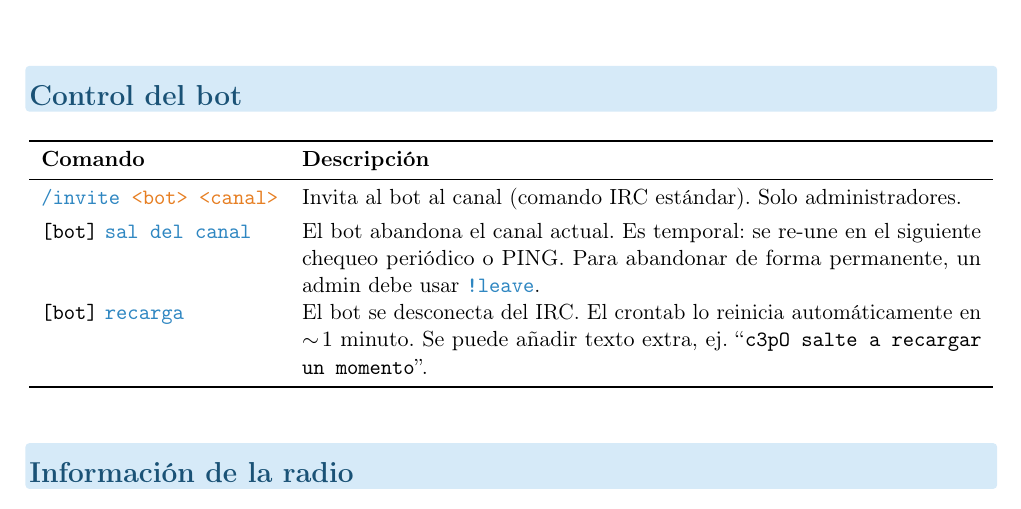
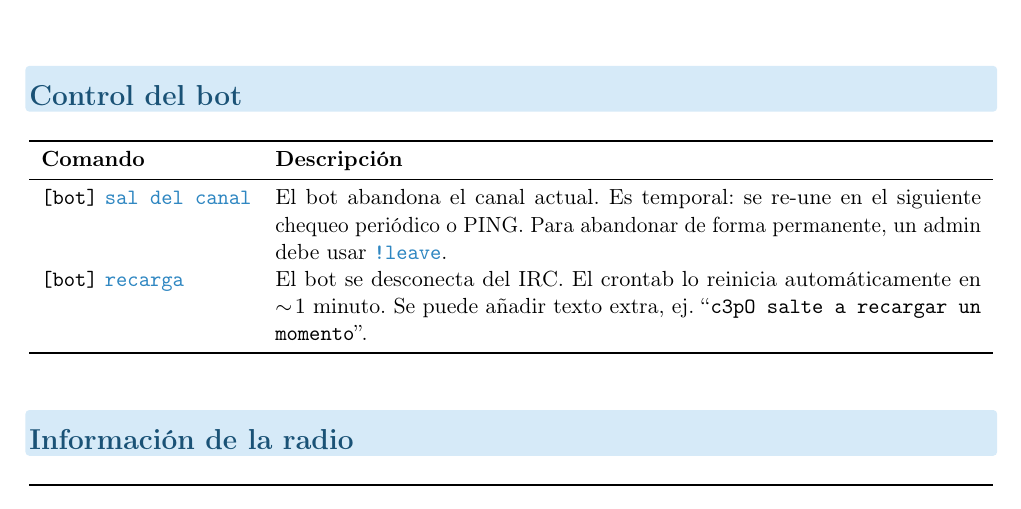
Before and after one commit to HexaCuant/bot-manual, a LaTeX document (guia-dj/guia-dj.tex): part of page 3 of 4, cut so that both start at the same text. Compiled offline with pdfLaTeX.

Commit message:
guia-dj: eliminar /invite (comando solo de admin)

```diff
--- a/guia-dj/guia-dj.tex
+++ b/guia-dj/guia-dj.tex
@@ -179,7 +179,6 @@ Para gestionar usuarios problemáticos durante la emisión:
 \toprule
 \textbf{Comando} & \textbf{Descripción} \\
 \midrule
-\cmd{/invite \param{bot} \param{canal}} & Invita al bot al canal (comando IRC est\'{a}ndar). Solo administradores. \\[0.3em]
 \bot{} \cmd{sal del canal} & El bot abandona el canal actual. Es temporal: se re-une en el siguiente chequeo peri\'{o}dico o PING. Para abandonar de forma permanente, un admin debe usar \cmd{!leave}. \\[0.3em]
 \bot{} \cmd{recarga} & El bot se desconecta del IRC. El crontab lo reinicia automáticamente en $\sim\!1$~minuto. Se puede añadir texto extra, ej.\ ``\texttt{c3pO salte a recargar un momento}''. \\
 \bottomrule
```
Also changed, not shown: guia-dj/guia-dj.pdf, guia-dj/guia-dj.tex (1 more changed lines).
